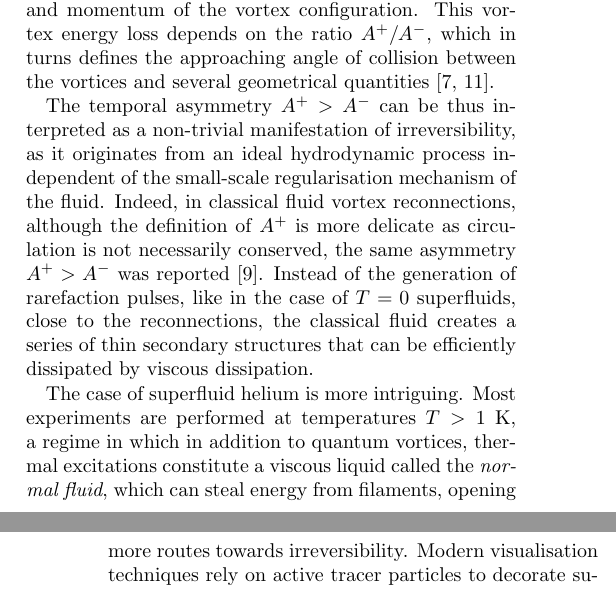
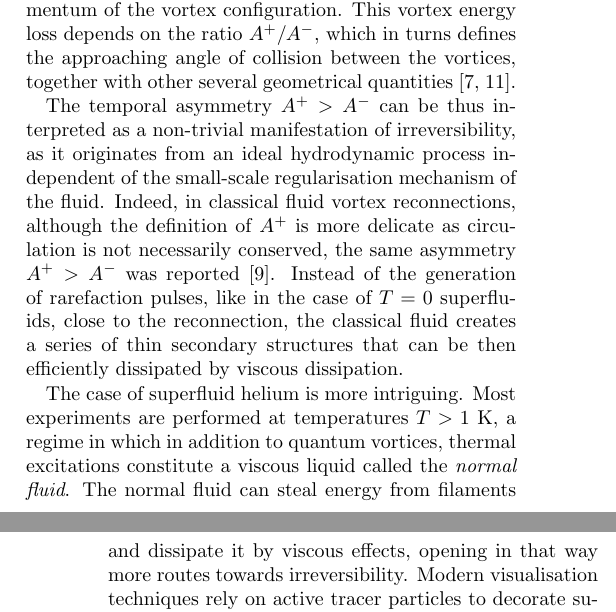
Before and after one commit to pstasiak2000/reconnection-paper-1, a LaTeX paper (main3.tex): two parts of the columns of pages 1 and 2 of 6, joined at a grey line, cut so that both start at the same text. Compiled offline with pdfLaTeX.

Commit message:
first corrections done

```diff
--- a/main3.tex
+++ b/main3.tex
@@ -215,13 +215,13 @@ related to irreversibility \cite{villoisIrreversibleDynamicsVortex2020,promentMa
 \cite{leadbeaterSoundEmissionDue2001b,zuccherQuantumVortexReconnections2012a} which removes some of the kinetic energy and momentum of the vortex configuration.
 This vortex energy loss depends on
 the ratio $A^+/A^-$, which in turns defines the approaching angle of collision
-between the vortices and several geometrical quantities \cite{villoisUniversalNonuniversalAspects2017a,promentMatchingTheoryCharacterize2020}.
+between the vortices, together with other several geometrical quantities \cite{villoisUniversalNonuniversalAspects2017a,promentMatchingTheoryCharacterize2020}.
 
 The temporal asymmetry $A^+>A^-$ can be thus interpreted as a non-trivial manifestation of irreversibility, as it originates from an ideal hydrodynamic process independent of the small-scale regularisation mechanism of the fluid.
 %
-Indeed, in classical fluid vortex reconnections, although the definition of $A^+$ is more delicate as circulation is not necessarily conserved, the same asymmetry $A^+>A^-$ was reported \cite{yaoSeparationScalingViscous2020}. Instead of the generation of rarefaction pulses, like in the case of $T=0$ superfluids, close to the reconnections, the classical fluid creates a series of thin secondary structures that can be efficiently dissipated by viscous dissipation.
+Indeed, in classical fluid vortex reconnections, although the definition of $A^+$ is more delicate as circulation is not necessarily conserved, the same asymmetry $A^+>A^-$ was reported \cite{yaoSeparationScalingViscous2020}. Instead of the generation of rarefaction pulses, like in the case of $T=0$ superfluids, close to the reconnection, the classical fluid creates a series of thin secondary structures that can be then efficiently dissipated by viscous dissipation.
 
-The case of superfluid helium is more intriguing. Most experiments are performed at temperatures $T>1~\rm K$, a regime in which in addition to quantum vortices, thermal excitations constitute a viscous liquid called the {\it normal fluid}, which can steal energy from filaments, opening more routes towards irreversibility. Modern visualisation techniques rely on active tracer particles to decorate superfluid vortices \cite{paoletti2008velocity,bewley2008,guo2014visualization,perettiDirectVisualizationQuantum2023}. Numerous studies have provided insight into the post-reconnection dynamics and the prefactor $A^{+}$, but much less is known about $A^-$ from experiments due to statistical likelihood of observation in the plane of view.
+The case of superfluid helium is more intriguing. Most experiments are performed at temperatures $T>1~\rm K$, a regime in which in addition to quantum vortices, thermal excitations constitute a viscous liquid called the {\it normal fluid}. The normal fluid can steal energy from filaments and dissipate it by viscous effects, opening in that way more routes towards irreversibility. Modern visualisation techniques rely on active tracer particles to decorate superfluid vortices \cite{paoletti2008velocity,bewley2008,guo2014visualization,perettiDirectVisualizationQuantum2023}. Numerous studies have provided insight into the post-reconnection dynamics and the prefactor $A^{+}$, but much less is known about $A^-$ from experiments due to statistical likelihood of observation in the plane of view.
 
 The aim of this Letter is to investigate the role played by the normal fluid in the reconnection dynamics. In particular, given the temperature dependence of the normal fluid's properties, we study experimentally and numerically the temperature dependence of the prefactors $A^+$ and $A^-$ and numerically investigate the energy injected in the normal fluid.
 %
```
Also changed, not shown: main3.pdf, main3.tex (6 more changed lines).
